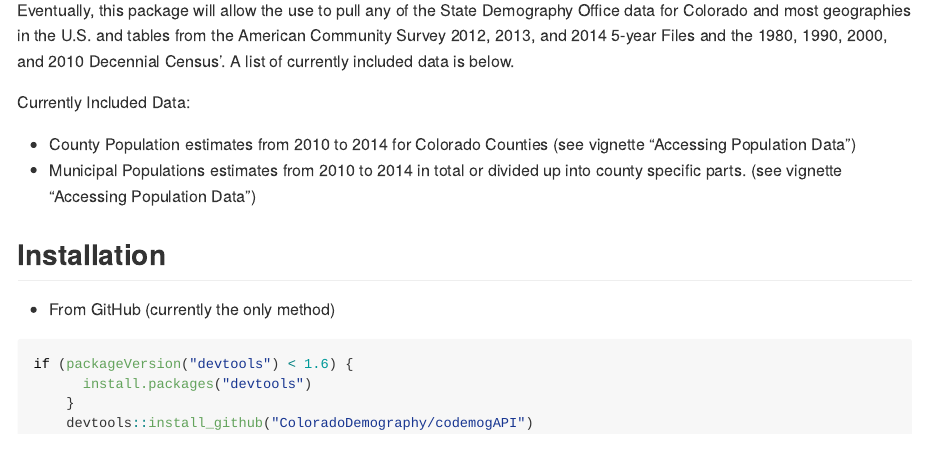
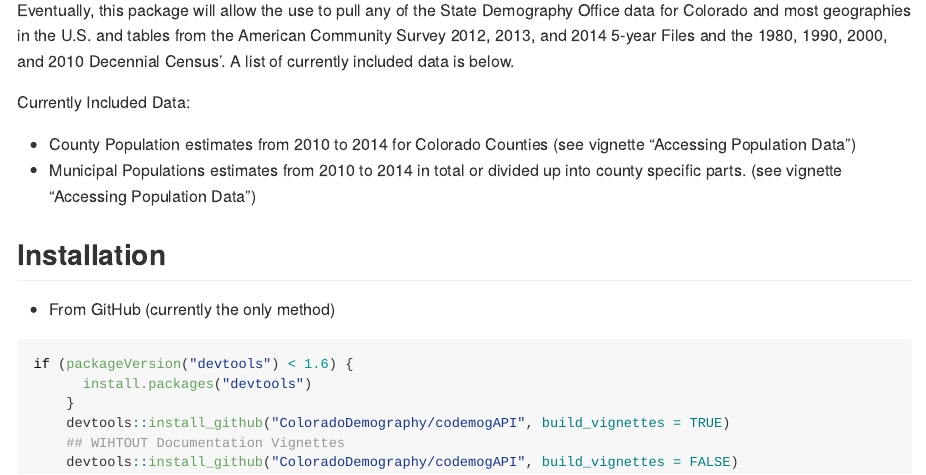
Before and after one commit to ColoradoDemography/codemogAPI, an R Markdown document (README.Rmd): the page in a window 1100 px wide, from 250 px down. Rendered offline with R 4.5, knitr and Pandoc, with nearby package versions.

Commit message:
updated README

````diff
--- a/README.Rmd
+++ b/README.Rmd
@@ -36,5 +36,7 @@ Currently Included Data:
 if (packageVersion("devtools") < 1.6) {
       install.packages("devtools")
     }
-    devtools::install_github("ColoradoDemography/codemogAPI")
+    devtools::install_github("ColoradoDemography/codemogAPI", build_vignettes = TRUE)
+    ## WIHTOUT Documentation Vignettes
+    devtools::install_github("ColoradoDemography/codemogAPI", build_vignettes = FALSE)
 ```
````
